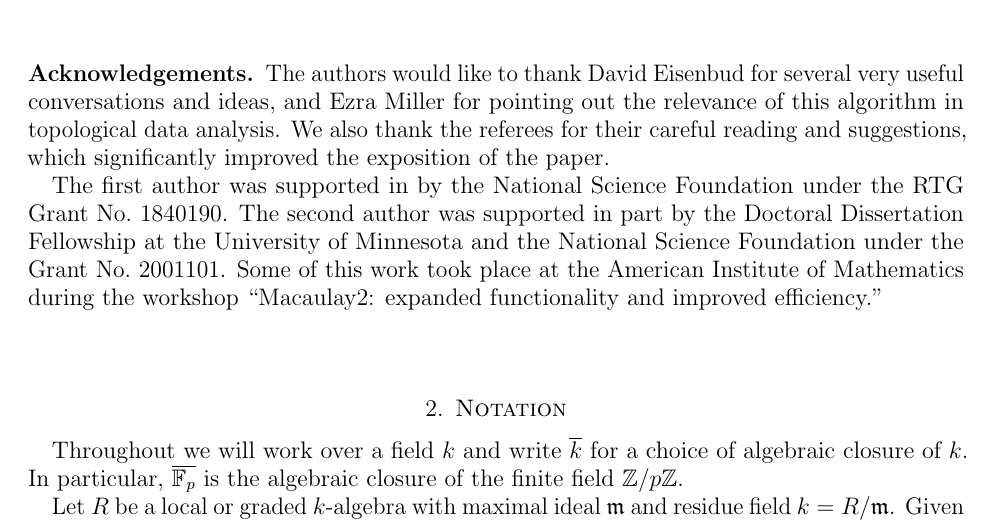
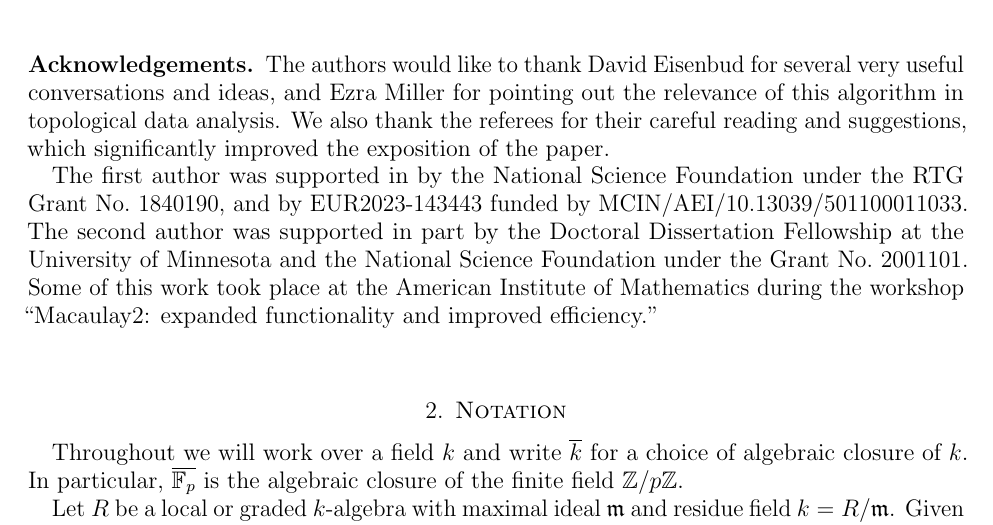
Before and after one commit to mahrud/DirectSummands, a LaTeX paper (paper/main.tex): part of page 2 of 18, cut so that both start at the same text. Compiled offline with pdfLaTeX.

Commit message:
Devlin added funding info

```diff
--- a/paper/main.tex
+++ b/paper/main.tex
@@ -113,7 +113,7 @@ Finally, we note that there is a ``missing'' case of our algorithm: when $R$ is
 
 The authors would like to thank David Eisenbud for several very useful conversations and ideas, and Ezra Miller for pointing out the relevance of this algorithm in topological data analysis. We also thank the referees for their careful reading and suggestions, which significantly improved the exposition of the paper.
 
-The first author was supported in by the National Science Foundation under the RTG Grant No.~1840190.
+The first author was supported in by the National Science Foundation under the RTG Grant No.~1840190, and by EUR2023-143443 funded by MCIN/AEI/10.13039/501100011033.
 The second author was supported in part by the Doctoral Dissertation Fellowship at the University of Minnesota and the National Science Foundation under the Grant No.~2001101. Some of this work took place at the American Institute of Mathematics during the workshop ``Macaulay2: expanded functionality and improved efficiency.''
 
 %%%%%%%%%%%%%%%%%%%%%%%%%%%%%%%%%%%%%%%%%%%%%%%%%%%%%%%%%%%%%%%%%%%%%%%%%%%%%%%%
```
